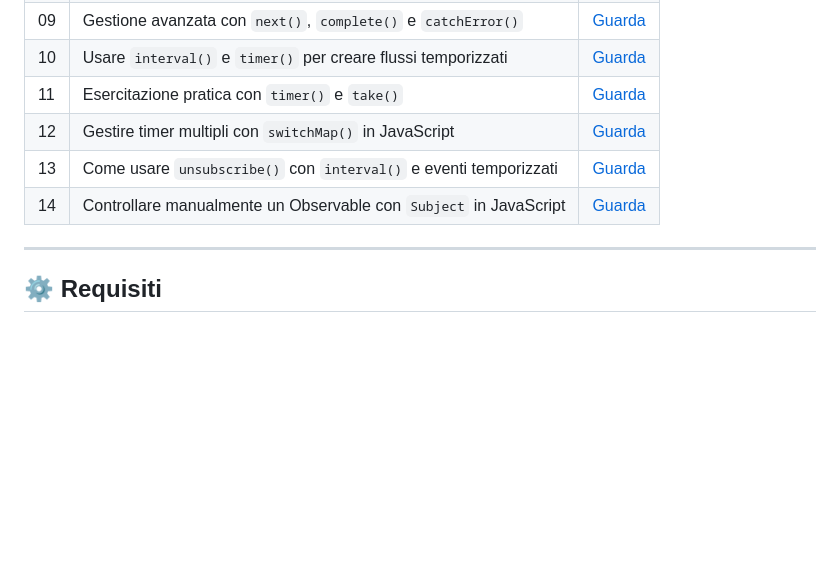
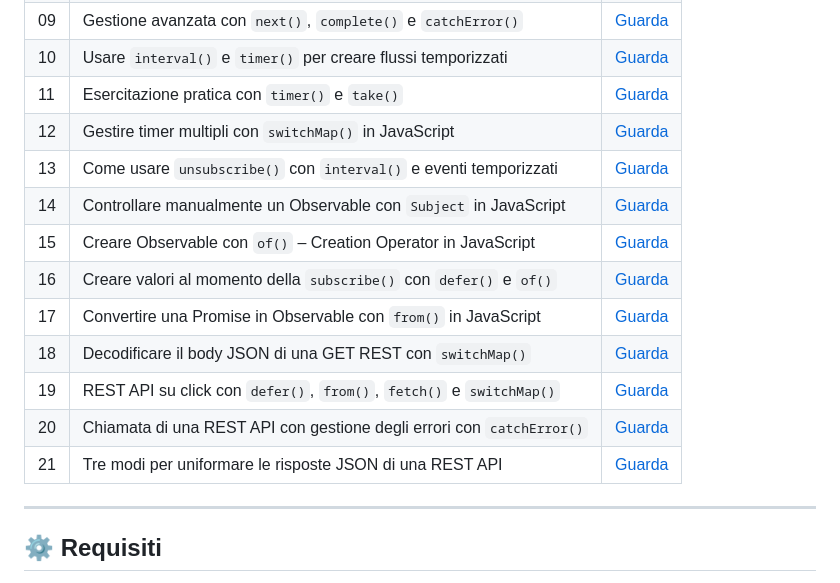
Before and after one commit to johnnypax/rxjs-javascript-yt, a Markdown page: README.md, the part around the change. GitHub-like rendering; blank space fills up the shorter version.

Commit message:
Aggiunti i video in ReadMe

```diff
--- a/README.md
+++ b/README.md
@@ -35,10 +35,17 @@ All'interno troverai:
 | 08  | Esercizi pratici con `map()`, `filter()` e `take()` in JavaScript               | [Guarda](https://youtu.be/_P-2eSqK7AM)     |
 | 09  | Gestione avanzata con `next()`, `complete()` e `catchError()`                   | [Guarda](https://youtu.be/_3k6cr0ngeo)     |
 | 10  | Usare `interval()` e `timer()` per creare flussi temporizzati                   | [Guarda](https://youtu.be/VgxR-mHd0tw)     |
-| 11  | Esercitazione pratica con `timer()` e `take()`                                   | [Guarda](https://youtu.be/SuB4CHXr9ik)     |
+| 11  | Esercitazione pratica con `timer()` e `take()`                                  | [Guarda](https://youtu.be/SuB4CHXr9ik)     |
 | 12  | Gestire timer multipli con `switchMap()` in JavaScript                          | [Guarda](https://youtu.be/lctQNvQDkJs)     |
 | 13  | Come usare `unsubscribe()` con `interval()` e eventi temporizzati               | [Guarda](https://youtu.be/gOAqXzR6eaE)     |
 | 14  | Controllare manualmente un Observable con `Subject` in JavaScript               | [Guarda](https://youtu.be/JAP2OP1RrhE)     |
+| 15  | Creare Observable con `of()` – Creation Operator in JavaScript                  | [Guarda](https://youtu.be/KUCB2iE1brE)     |
+| 16  | Creare valori al momento della `subscribe()` con `defer()` e `of()`             | [Guarda](https://youtu.be/uS_oNmdOTfk)     |
+| 17  | Convertire una Promise in Observable con `from()` in JavaScript                 | [Guarda](https://youtu.be/yotq-6n2HKI)     |
+| 18  | Decodificare il body JSON di una GET REST con `switchMap()`                     | [Guarda](https://youtu.be/RXOG8DusaME)     |
+| 19  | REST API su click con `defer()`, `from()`, `fetch()` e `switchMap()`            | [Guarda](https://youtu.be/myKN4Y9Oq5M)     |
+| 20  | Chiamata di una REST API con gestione degli errori con `catchError()`           | [Guarda](https://youtu.be/ntz19mM67y4)     |
+| 21  | Tre modi per uniformare le risposte JSON di una REST API                        | [Guarda](https://youtu.be/9sKdGq237Qo)     |
 
 ---
 
```
